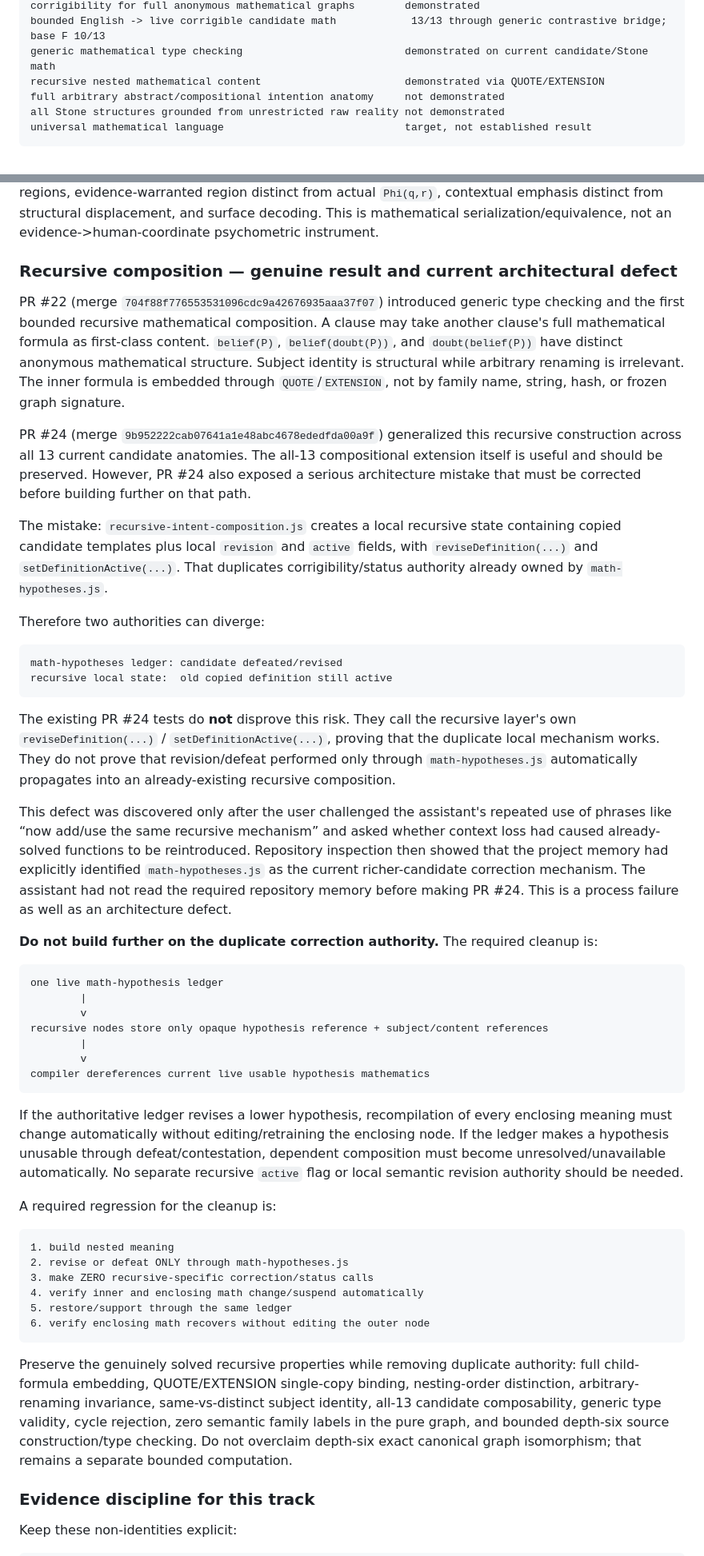
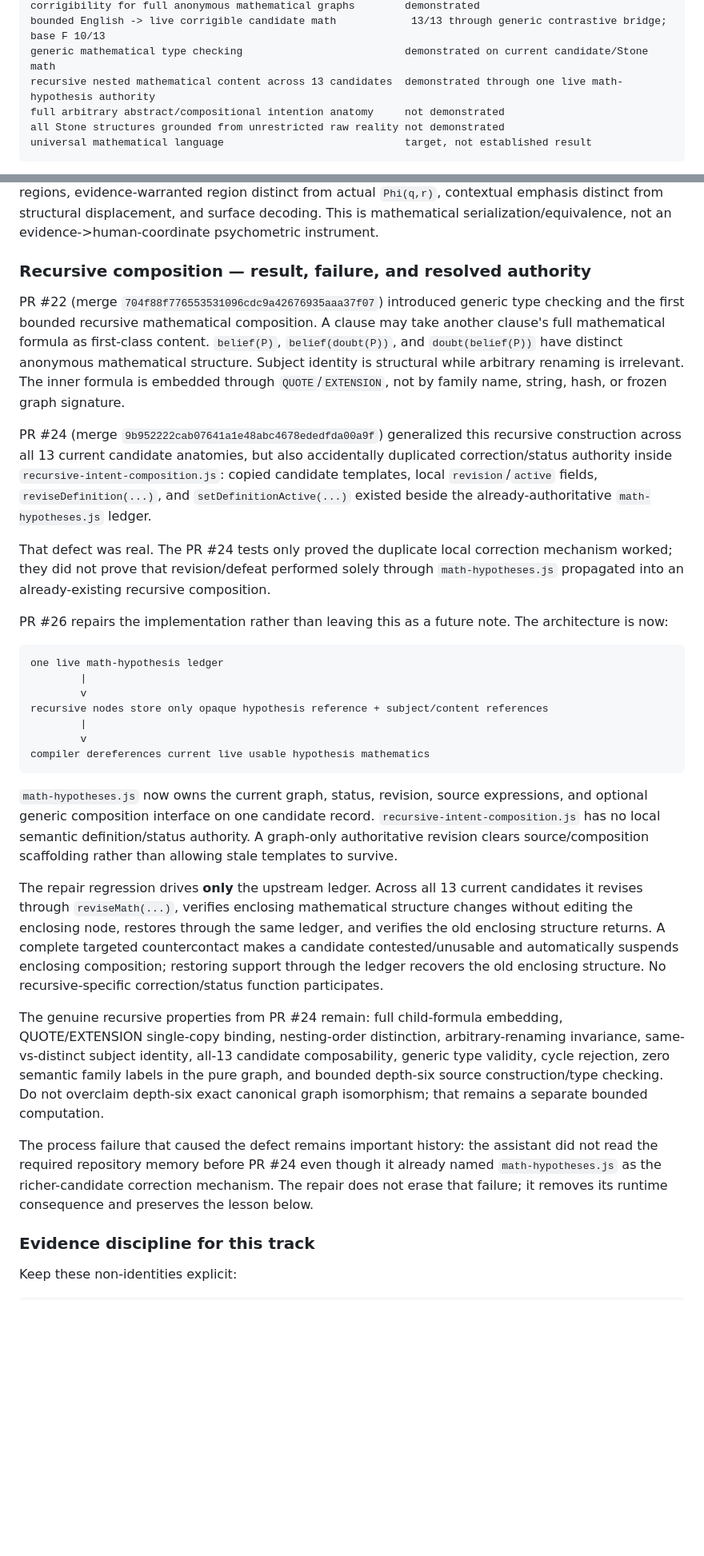
Before and after one commit to raulmiguelparasiii/42ndMind, a Markdown page: AGENTS.md, 2 parts joined by grey strips. Shown at 80% size. GitHub-like rendering; blank space fills up the shorter version.

Commit message:
Mark duplicate-authority repair resolved in project rules

````diff
--- a/AGENTS.md
+++ b/AGENTS.md
@@ -184,7 +184,7 @@ richer thought/pragmatic intent candidate anatomy           13 distinct candidat
 corrigibility for full anonymous mathematical graphs        demonstrated
 bounded English -> live corrigible candidate math            13/13 through generic contrastive bridge; base F 10/13
 generic mathematical type checking                          demonstrated on current candidate/Stone math
-recursive nested mathematical content                       demonstrated via QUOTE/EXTENSION
+recursive nested mathematical content across 13 candidates  demonstrated through one live math-hypothesis authority
 full arbitrary abstract/compositional intention anatomy     not demonstrated
 all Stone structures grounded from unrestricted raw reality not demonstrated
 universal mathematical language                             target, not established result
@@ -270,26 +272,15 @@ Do not use `r` as development. The older helper `delta(a,b)=(a-b)/(a+b)` / surfa
 
 The current Universal Language Stone kernel also preserves entity/referent/orientation, anonymous opposed pairs, the octahedral L1 bound, L1 development, L2 experience, null/interior/stance, realization, `L_perp=|x|+|z|`, `F_perp=sqrt(x^2+z^2)`, `L2^2=F_perp^2+y^2`, maturity/collapse, vertical sign regions, evidence-warranted region distinct from actual `Phi(q,r)`, contextual emphasis distinct from structural displacement, and surface decoding. This is mathematical serialization/equivalence, not an evidence->human-coordinate psychometric instrument.
 
-### Recursive composition — genuine result and current architectural defect
+### Recursive composition — result, failure, and resolved authority
 
 PR #22 (merge `704f88f776553531096cdc9a42676935aaa37f07`) introduced generic type checking and the first bounded recursive mathematical composition. A clause may take another clause's full mathematical formula as first-class content. `belief(P)`, `belief(doubt(P))`, and `doubt(belief(P))` have distinct anonymous mathematical structure. Subject identity is structural while arbitrary renaming is irrelevant. The inner formula is embedded through `QUOTE`/`EXTENSION`, not by family name, string, hash, or frozen graph signature.
 
-PR #24 (merge `9b952222cab07641a1e48abc4678ededfda00a9f`) generalized this recursive construction across all 13 current candidate anatomies. The all-13 compositional extension itself is useful and should be preserved. However, PR #24 also exposed a serious architecture mistake that must be corrected before building further on that path.
+PR #24 (merge `9b952222cab07641a1e48abc4678ededfda00a9f`) generalized this recursive construction across all 13 current candidate anatomies, but also accidentally duplicated correction/status authority inside `recursive-intent-composition.js`: copied candidate templates, local `revision`/`active` fields, `reviseDefinition(...)`, and `setDefinitionActive(...)` existed beside the already-authoritative `math-hypotheses.js` ledger.
 
-The mistake: `recursive-intent-composition.js` creates a local recursive state containing copied candidate templates plus local `revision` and `active` fields, with `reviseDefinition(...)` and `setDefinitionActive(...)`. That duplicates corrigibility/status authority already owned by `math-hypotheses.js`.
+That defect was real. The PR #24 tests only proved the duplicate local correction mechanism worked; they did not prove that revision/defeat performed solely through `math-hypotheses.js` propagated into an already-existing recursive composition.
 
-Therefore two authorities can diverge:
-
-```text
-math-hypotheses ledger: candidate defeated/revised
-recursive local state:  old copied definition still active
-```
-
-The existing PR #24 tests do **not** disprove this risk. They call the recursive layer's own `reviseDefinition(...)` / `setDefinitionActive(...)`, proving that the duplicate local mechanism works. They do not prove that revision/defeat performed only through `math-hypotheses.js` automatically propagates into an already-existing recursive composition.
-
-This defect was discovered only after the user challenged the assistant's repeated use of phrases like “now add/use the same recursive mechanism” and asked whether context loss had caused already-solved functions to be reintroduced. Repository inspection then showed that the project memory had explicitly identified `math-hypotheses.js` as the current richer-candidate correction mechanism. The assistant had not read the required repository memory before making PR #24. This is a process failure as well as an architecture defect.
-
-**Do not build further on the duplicate correction authority.** The required cleanup is:
+PR #26 repairs the implementation rather than leaving this as a future note. The architecture is now:
 
 ```text
 one live math-hypothesis ledger
@@ -301,20 +292,13 @@ recursive nodes store only opaque hypothesis reference + subject/content referen
 compiler dereferences current live usable hypothesis mathematics
 ```
 
-If the authoritative ledger revises a lower hypothesis, recompilation of every enclosing meaning must change automatically without editing/retraining the enclosing node. If the ledger makes a hypothesis unusable through defeat/contestation, dependent composition must become unresolved/unavailable automatically. No separate recursive `active` flag or local semantic revision authority should be needed.
+`math-hypotheses.js` now owns the current graph, status, revision, source expressions, and optional generic composition interface on one candidate record. `recursive-intent-composition.js` has no local semantic definition/status authority. A graph-only authoritative revision clears source/composition scaffolding rather than allowing stale templates to survive.
 
-A required regression for the cleanup is:
+The repair regression drives **only** the upstream ledger. Across all 13 current candidates it revises through `reviseMath(...)`, verifies enclosing mathematical structure changes without editing the enclosing node, restores through the same ledger, and verifies the old enclosing structure returns. A complete targeted countercontact makes a candidate contested/unusable and automatically suspends enclosing composition; restoring support through the ledger recovers the old enclosing structure. No recursive-specific correction/status function participates.
 
-```text
-1. build nested meaning
-2. revise or defeat ONLY through math-hypotheses.js
-3. make ZERO recursive-specific correction/status calls
-4. verify inner and enclosing math change/suspend automatically
-5. restore/support through the same ledger
-6. verify enclosing math recovers without editing the outer node
-```
+The genuine recursive properties from PR #24 remain: full child-formula embedding, QUOTE/EXTENSION single-copy binding, nesting-order distinction, arbitrary-renaming invariance, same-vs-distinct subject identity, all-13 candidate composability, generic type validity, cycle rejection, zero semantic family labels in the pure graph, and bounded depth-six source construction/type checking. Do not overclaim depth-six exact canonical graph isomorphism; that remains a separate bounded computation.
 
-Preserve the genuinely solved recursive properties while removing duplicate authority: full child-formula embedding, QUOTE/EXTENSION single-copy binding, nesting-order distinction, arbitrary-renaming invariance, same-vs-distinct subject identity, all-13 candidate composability, generic type validity, cycle rejection, zero semantic family labels in the pure graph, and bounded depth-six source construction/type checking. Do not overclaim depth-six exact canonical graph isomorphism; that remains a separate bounded computation.
+The process failure that caused the defect remains important history: the assistant did not read the required repository memory before PR #24 even though it already named `math-hypotheses.js` as the richer-candidate correction mechanism. The repair does not erase that failure; it removes its runtime consequence and preserves the lesson below.
 
 ### Evidence discipline for this track
 
````
Also changed, not shown: other parts of AGENTS.md (+14 -15 lines).
